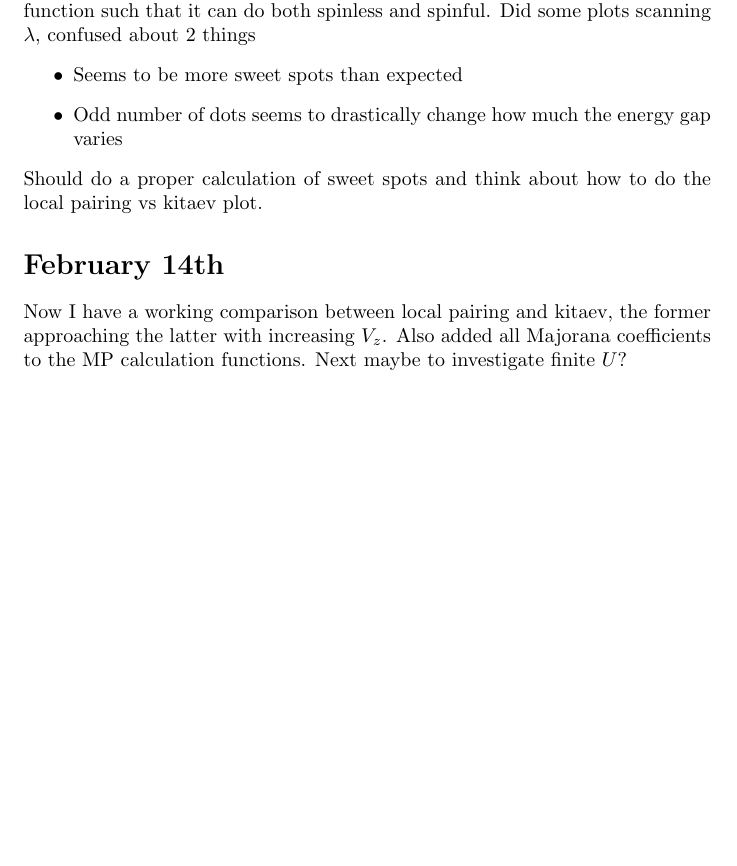
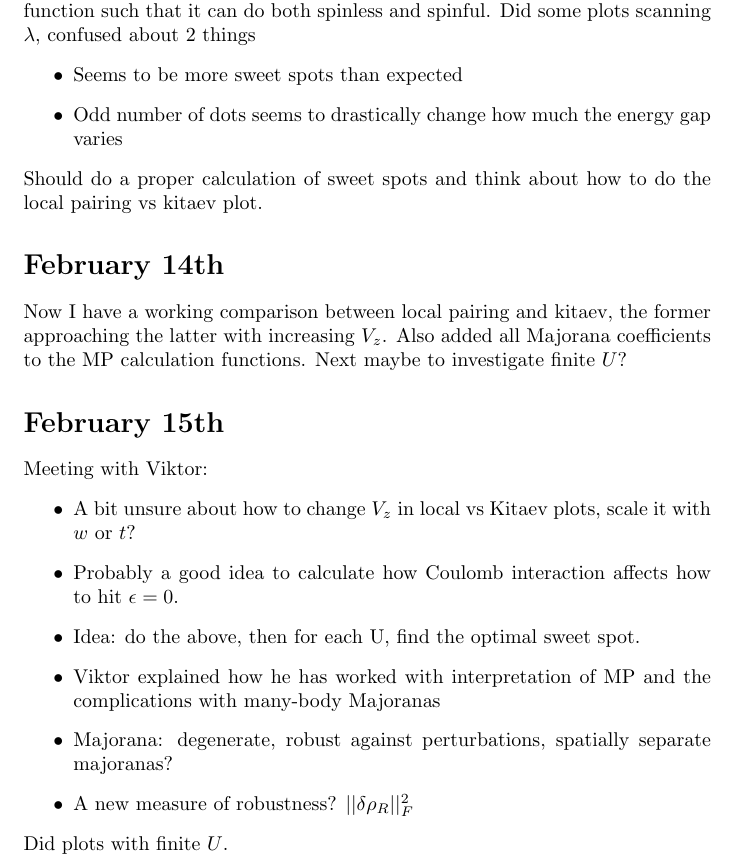
Before and after one commit to williamesamuelson/majoranaQDchain, a LaTeX document (diary/diary.tex): part of page 5 of 5, cut so that both start at the same text, the shorter picture padded with empty space. Compiled offline with pdfLaTeX.

Commit message:
plots of finite Coulomb and journal

```diff
--- a/diary/diary.tex
+++ b/diary/diary.tex
@@ -111,4 +111,15 @@ Changed the hamiltonians to taking the parameters in a dictionary instead. Kept
 Should do a proper calculation of sweet spots and think about how to do the local pairing vs kitaev plot.
 \section*{February 14th}
 Now I have a working comparison between local pairing and kitaev, the former approaching the latter with increasing $V_z$. Also added all Majorana coefficients to the MP calculation functions. Next maybe to investigate finite $U$?
+\section*{February 15th}
+Meeting with Viktor:
+\begin{itemize}
+    \item A bit unsure about how to change $V_z$ in local vs Kitaev plots, scale it with $w$ or $t$?
+    \item Probably a good idea to calculate how Coulomb interaction affects how to hit $\epsilon = 0$.
+    \item Idea: do the above, then for each U, find the optimal sweet spot.
+    \item Viktor explained how he has worked with interpretation of MP and the complications with many-body Majoranas
+    \item Majorana: degenerate, robust against perturbations, spatially separate majoranas?
+    \item A new measure of robustness? $||\delta\rho_R||_F^2$
+\end{itemize}
+Did plots with finite $U$.
 \end{document}
```
Also changed, not shown: diary/diary.pdf, 1 other file.
